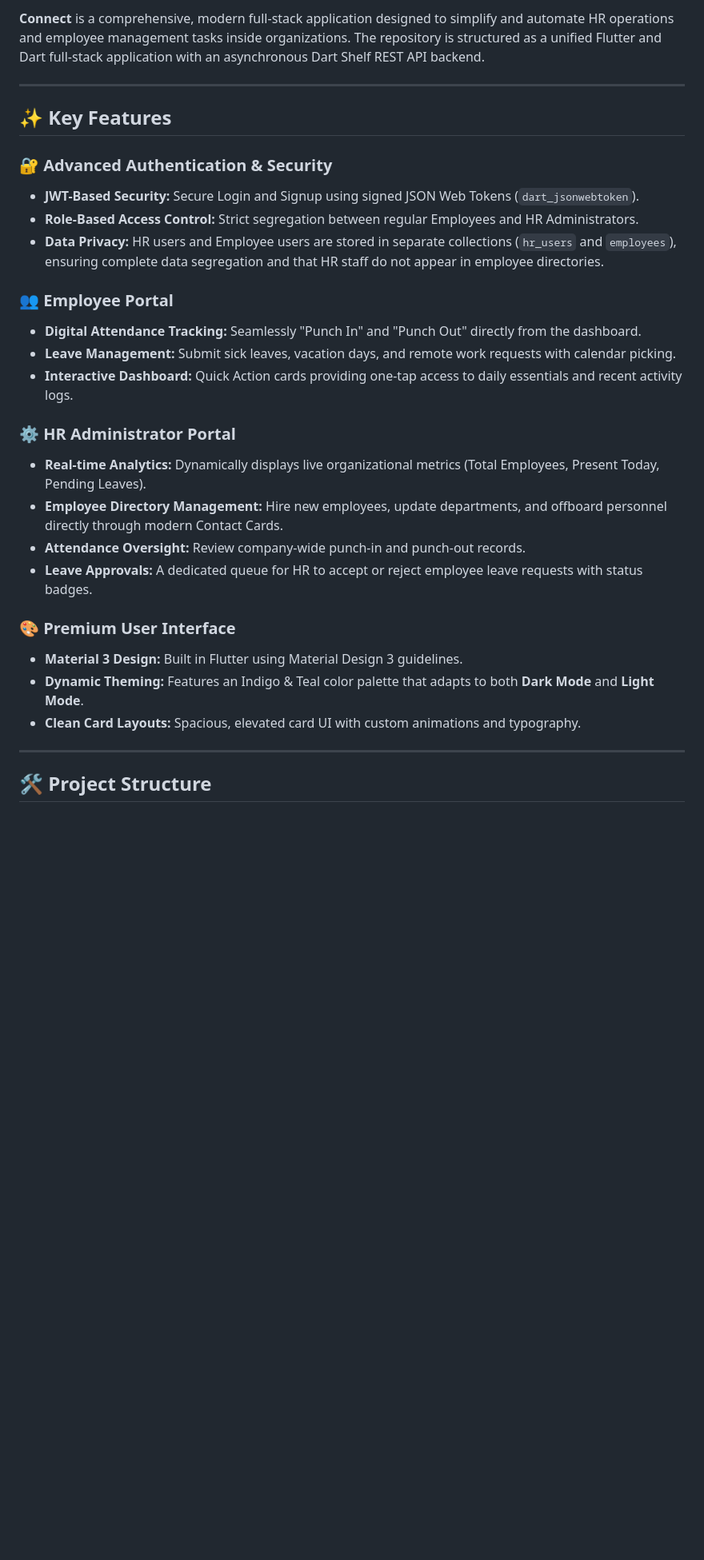
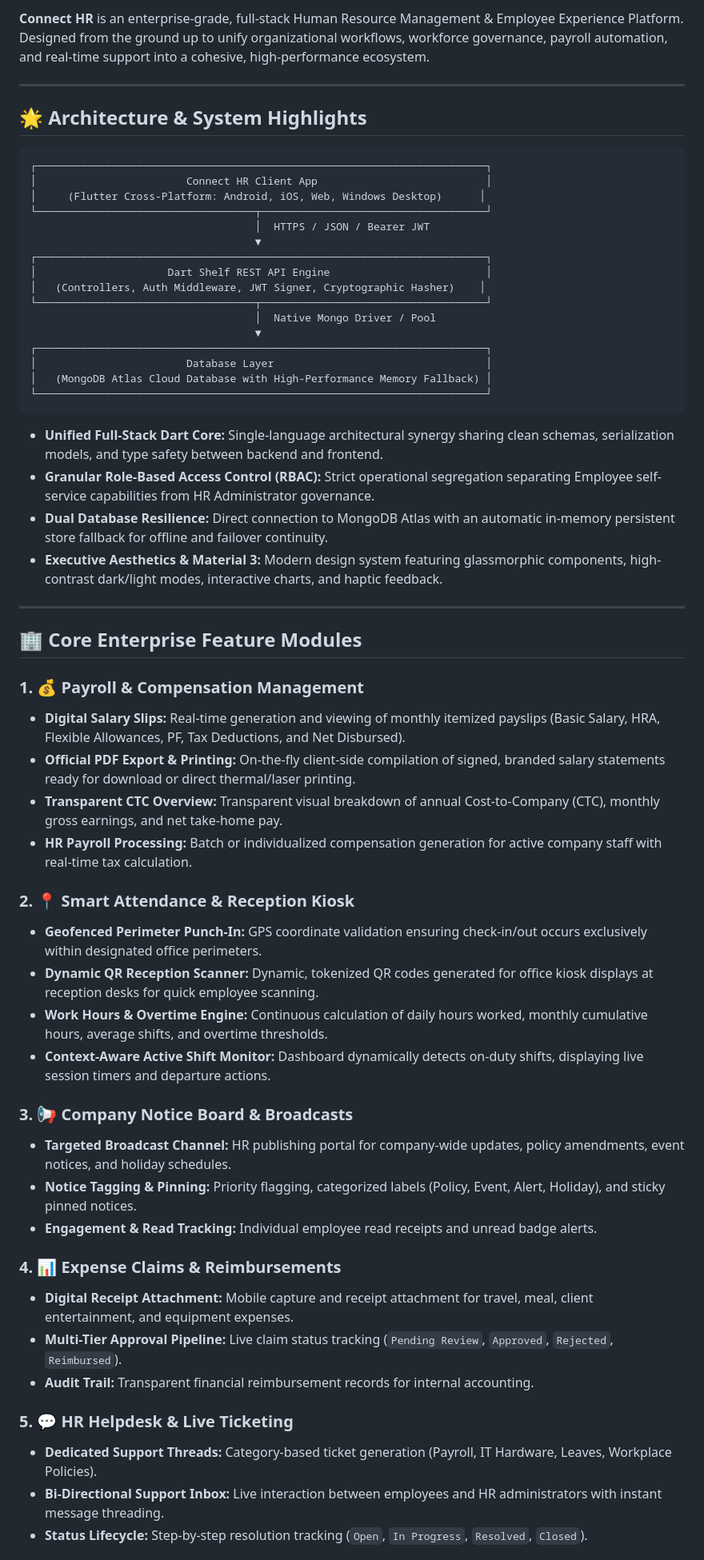
Before and after one commit to prathmesh-nitnaware/Connect-HRapp, a Markdown page: README.md, the part around one of its changes. Shown at 80% size. Rendered like a GitHub page; blank space fills up the shorter version.

Commit message:
docs: modernize README with complete enterprise documentation and architecture

````diff
--- a/README.md
+++ b/README.md
@@ -6,31 +8,62 @@
 
-**Connect** is a comprehensive, modern full-stack application designed to simplify and automate HR operations and employee management tasks inside organizations. The repository is structured as a unified Flutter and Dart full-stack application with an asynchronous Dart Shelf REST API backend.
+**Connect HR** is an enterprise-grade, full-stack Human Resource Management & Employee Experience Platform. Designed from the ground up to unify organizational workflows, workforce governance, payroll automation, and real-time support into a cohesive, high-performance ecosystem.
 
 ---
 
-## ✨ Key Features
+## 🌟 Architecture & System Highlights
 
-### 🔐 Advanced Authentication & Security
-* **JWT-Based Security:** Secure Login and Signup using signed JSON Web Tokens (`dart_jsonwebtoken`).
-* **Role-Based Access Control:** Strict segregation between regular Employees and HR Administrators.
-* **Data Privacy:** HR users and Employee users are stored in separate collections (`hr_users` and `employees`), ensuring complete data segregation and that HR staff do not appear in employee directories.
+```
+┌────────────────────────────────────────────────────────────────────────┐
+│                        Connect HR Client App                           │
+│     (Flutter Cross-Platform: Android, iOS, Web, Windows Desktop)      │
+└───────────────────────────────────┬────────────────────────────────────┘
+                                    │  HTTPS / JSON / Bearer JWT
+                                    ▼
+┌────────────────────────────────────────────────────────────────────────┐
+│                     Dart Shelf REST API Engine                         │
+│   (Controllers, Auth Middleware, JWT Signer, Cryptographic Hasher)    │
+└───────────────────────────────────┬────────────────────────────────────┘
+                                    │  Native Mongo Driver / Pool
+                                    ▼
+┌────────────────────────────────────────────────────────────────────────┐
+│                        Database Layer                                  │
+│   (MongoDB Atlas Cloud Database with High-Performance Memory Fallback) │
+└────────────────────────────────────────────────────────────────────────┘
+```
 
-### 👥 Employee Portal
-* **Digital Attendance Tracking:** Seamlessly "Punch In" and "Punch Out" directly from the dashboard.
-* **Leave Management:** Submit sick leaves, vacation days, and remote work requests with calendar picking.
-* **Interactive Dashboard:** Quick Action cards providing one-tap access to daily essentials and recent activity logs.
-
-### ⚙️ HR Administrator Portal
-* **Real-time Analytics:** Dynamically displays live organizational metrics (Total Employees, Present Today, Pending Leaves).
-* **Employee Directory Management:** Hire new employees, update departments, and offboard personnel directly through modern Contact Cards.
-* **Attendance Oversight:** Review company-wide punch-in and punch-out records.
-* **Leave Approvals:** A dedicated queue for HR to accept or reject employee leave requests with status badges.
-
-### 🎨 Premium User Interface
-* **Material 3 Design:** Built in Flutter using Material Design 3 guidelines.
-* **Dynamic Theming:** Features an Indigo & Teal color palette that adapts to both **Dark Mode** and **Light Mode**.
-* **Clean Card Layouts:** Spacious, elevated card UI with custom animations and typography.
+* **Unified Full-Stack Dart Core:** Single-language architectural synergy sharing clean schemas, serialization models, and type safety between backend and frontend.
+* **Granular Role-Based Access Control (RBAC):** Strict operational segregation separating Employee self-service capabilities from HR Administrator governance.
+* **Dual Database Resilience:** Direct connection to MongoDB Atlas with an automatic in-memory persistent store fallback for offline and failover continuity.
+* **Executive Aesthetics & Material 3:** Modern design system featuring glassmorphic components, high-contrast dark/light modes, interactive charts, and haptic feedback.
 
 ---
 
-## 🛠 Project Structure
+## 🏢 Core Enterprise Feature Modules
+
+### 1. 💰 Payroll & Compensation Management
+* **Digital Salary Slips:** Real-time generation and viewing of monthly itemized payslips (Basic Salary, HRA, Flexible Allowances, PF, Tax Deductions, and Net Disbursed).
+* **Official PDF Export & Printing:** On-the-fly client-side compilation of signed, branded salary statements ready for download or direct thermal/laser printing.
+* **Transparent CTC Overview:** Transparent visual breakdown of annual Cost-to-Company (CTC), monthly gross earnings, and net take-home pay.
+* **HR Payroll Processing:** Batch or individualized compensation generation for active company staff with real-time tax calculation.
+
+### 2. 📍 Smart Attendance & Reception Kiosk
+* **Geofenced Perimeter Punch-In:** GPS coordinate validation ensuring check-in/out occurs exclusively within designated office perimeters.
+* **Dynamic QR Reception Scanner:** Dynamic, tokenized QR codes generated for office kiosk displays at reception desks for quick employee scanning.
+* **Work Hours & Overtime Engine:** Continuous calculation of daily hours worked, monthly cumulative hours, average shifts, and overtime thresholds.
+* **Context-Aware Active Shift Monitor:** Dashboard dynamically detects on-duty shifts, displaying live session timers and departure actions.
+
+### 3. 📢 Company Notice Board & Broadcasts
+* **Targeted Broadcast Channel:** HR publishing portal for company-wide updates, policy amendments, event notices, and holiday schedules.
+* **Notice Tagging & Pinning:** Priority flagging, categorized labels (Policy, Event, Alert, Holiday), and sticky pinned notices.
+* **Engagement & Read Tracking:** Individual employee read receipts and unread badge alerts.
+
+### 4. 📊 Expense Claims & Reimbursements
+* **Digital Receipt Attachment:** Mobile capture and receipt attachment for travel, meal, client entertainment, and equipment expenses.
+* **Multi-Tier Approval Pipeline:** Live claim status tracking (`Pending Review`, `Approved`, `Rejected`, `Reimbursed`).
+* **Audit Trail:** Transparent financial reimbursement records for internal accounting.
+
+### 5. 💬 HR Helpdesk & Live Ticketing
+* **Dedicated Support Threads:** Category-based ticket generation (Payroll, IT Hardware, Leaves, Workplace Policies).
+* **Bi-Directional Support Inbox:** Live interaction between employees and HR administrators with instant message threading.
+* **Status Lifecycle:** Step-by-step resolution tracking (`Open`, `In Progress`, `Resolved`, `Closed`).
+
````
Also changed, not shown: other parts of README.md (+65 -61 lines).
